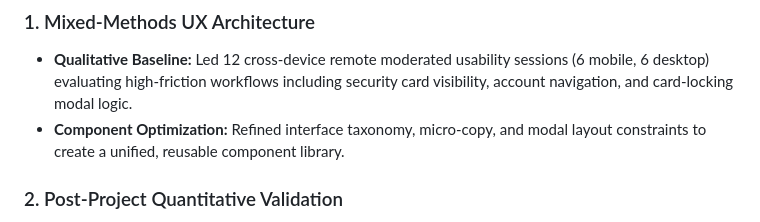
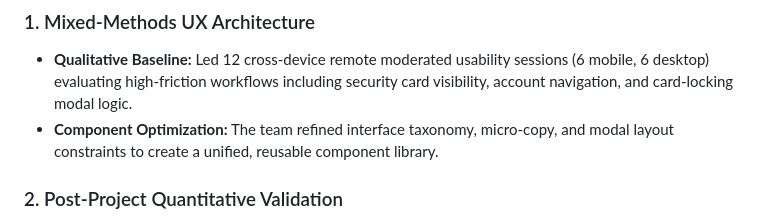
Before and after one commit to lkanaventi/Portfolio, a Markdown page: Credit_Card_Dashboard/README.md, the part around the change. Rendered like a GitHub page.

Commit message:
Small update to the content on the README.md

```diff
--- a/Credit_Card_Dashboard/README.md
+++ b/Credit_Card_Dashboard/README.md
@@ -26,7 +26,7 @@ Through mixed-methods usability testing, the platform design was iterated from a
 
 ### 1. Mixed-Methods UX Architecture
 * **Qualitative Baseline:** Led 12 cross-device remote moderated usability sessions (6 mobile, 6 desktop) evaluating high-friction workflows including security card visibility, account navigation, and card-locking modal logic.
-* **Component Optimization:** Refined interface taxonomy, micro-copy, and modal layout constraints to create a unified, reusable component library.
+* **Component Optimization:** The team refined interface taxonomy, micro-copy, and modal layout constraints to create a unified, reusable component library.
 
 ### 2. Post-Project Quantitative Validation
 * **Data Reconstruction:** Developed a custom distribution algorithm (`generate_constrained_scores`) to back-engineer granular, user-level metrics from aggregated sample means while preserving mathematical variation.
```
